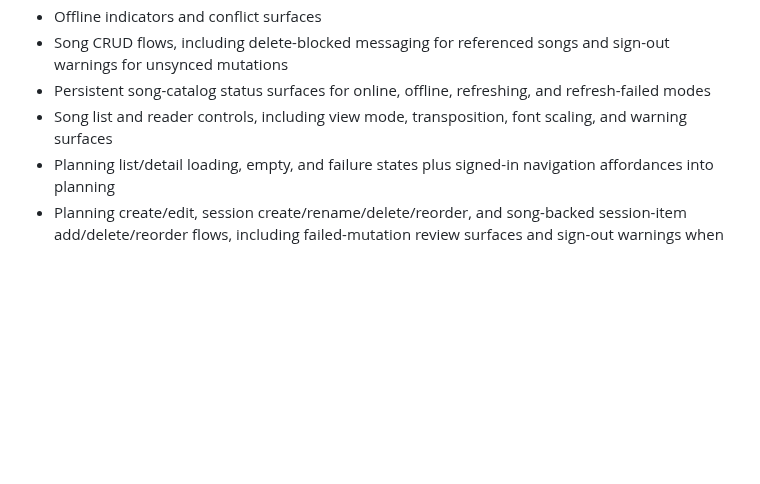
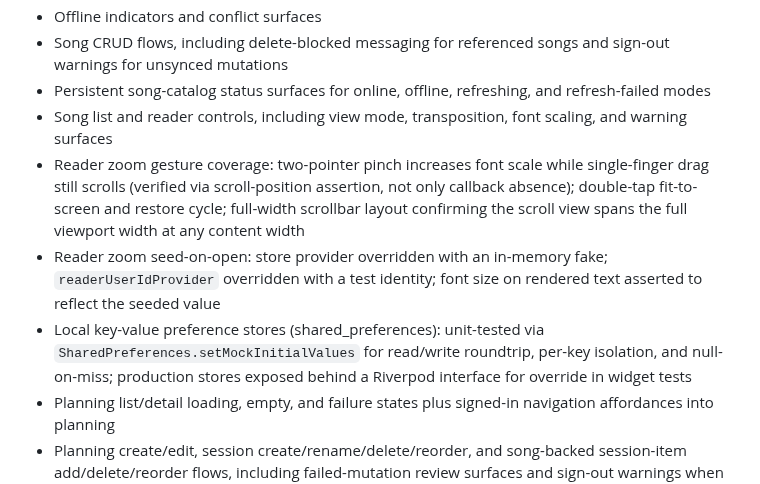
Before and after one commit to BalogAbel/lyrica, a Markdown page: docs/testing/testing-strategy.md, the part around the change. GitHub-like rendering; blank space fills up the shorter version.

Commit message:
docs(reader): ADR for local reader-zoom persistence; update testing strategy
Co-Authored-By: Claude Opus 4.8 <noreply@anthropic.com>

```diff
--- a/docs/testing/testing-strategy.md
+++ b/docs/testing/testing-strategy.md
@@ -62,6 +62,9 @@ Cover:
 - Song CRUD flows, including delete-blocked messaging for referenced songs and sign-out warnings for unsynced mutations
 - Persistent song-catalog status surfaces for online, offline, refreshing, and refresh-failed modes
 - Song list and reader controls, including view mode, transposition, font scaling, and warning surfaces
+- Reader zoom gesture coverage: two-pointer pinch increases font scale while single-finger drag still scrolls (verified via scroll-position assertion, not only callback absence); double-tap fit-to-screen and restore cycle; full-width scrollbar layout confirming the scroll view spans the full viewport width at any content width
+- Reader zoom seed-on-open: store provider overridden with an in-memory fake; `readerUserIdProvider` overridden with a test identity; font size on rendered text asserted to reflect the seeded value
+- Local key-value preference stores (shared_preferences): unit-tested via `SharedPreferences.setMockInitialValues` for read/write roundtrip, per-key isolation, and null-on-miss; production stores exposed behind a Riverpod interface for override in widget tests
 - Planning list/detail loading, empty, and failure states plus signed-in navigation affordances into planning
 - Planning create/edit, session create/rename/delete/reorder, and song-backed session-item add/delete/reorder flows, including failed-mutation review surfaces and sign-out warnings when planning mutations remain unsynced
 - Test environment stability via mandatory persistence stubbing in all `ProviderScope` overrides to prevent real Drift database instantiation and associated CI race conditions.
```
Also changed, not shown: 1 other file.
